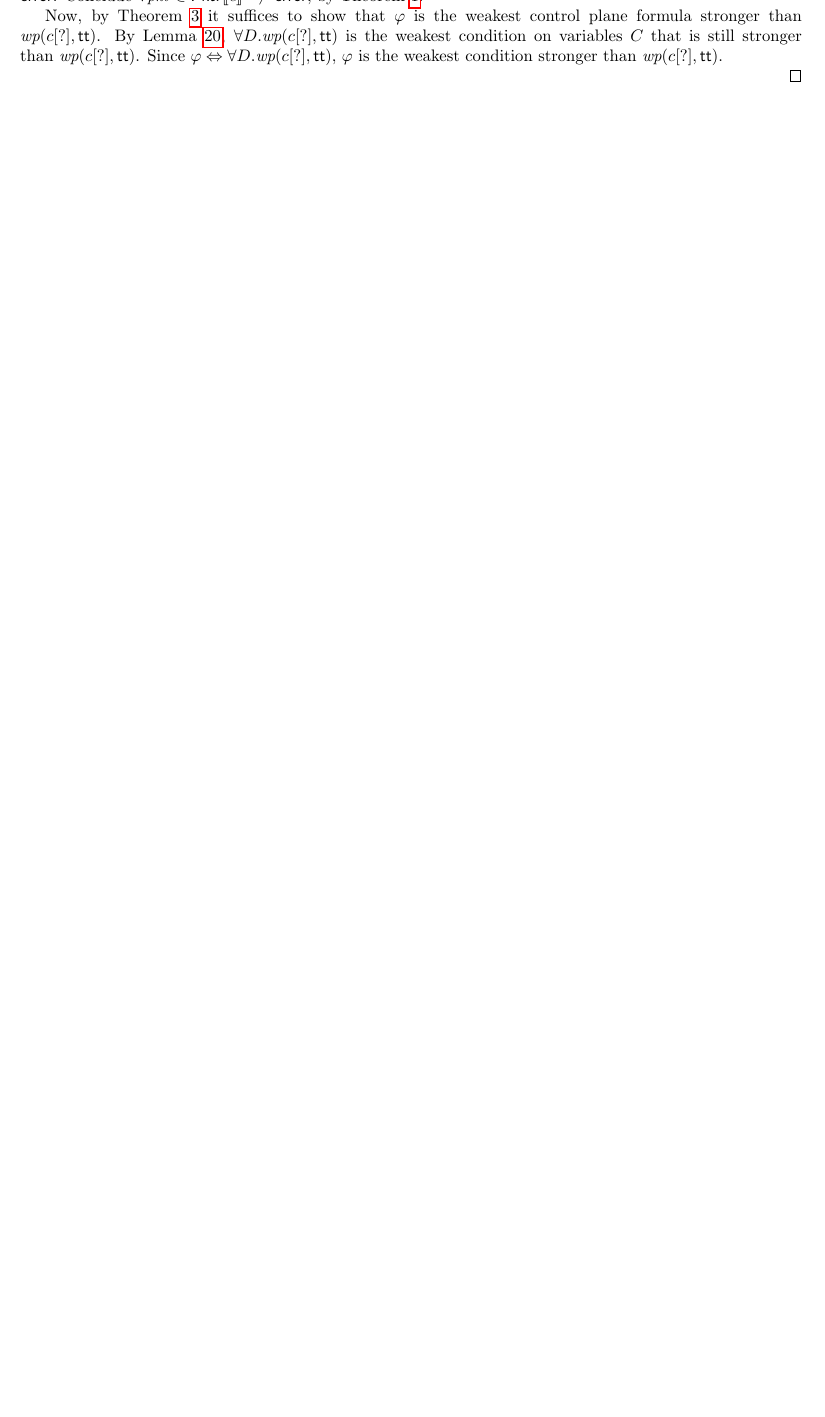
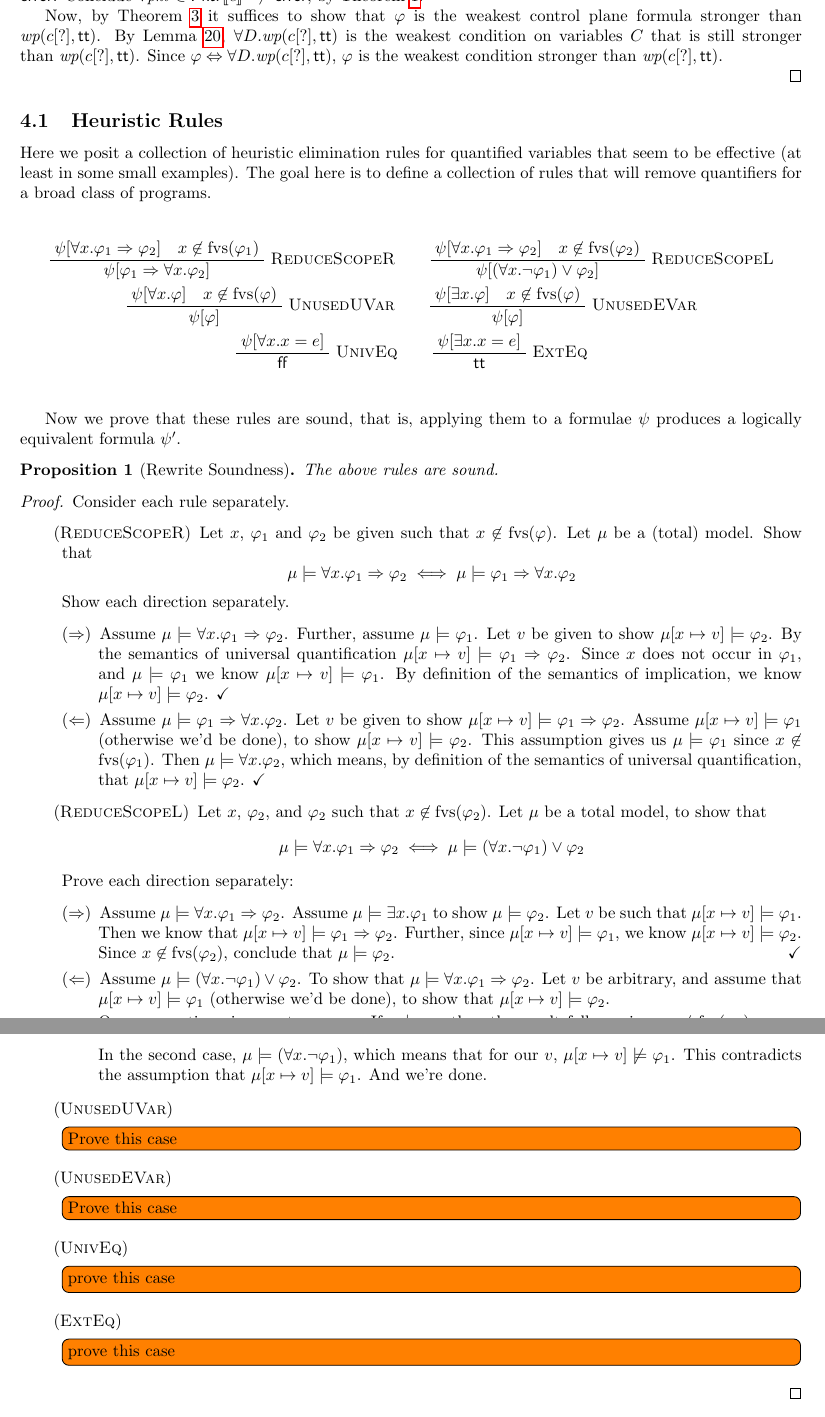
Before and after one commit to cornell-netlab/capisce, a LaTeX document (inference.tex): part of page 19 of 21 before the commit and two parts of pages 19 and 20 of 22 after it, the two joined at a grey line, cut so that both start at the same text, the shorter picture padded with empty space. Compiled offline with pdfLaTeX.

Commit message:
add rewrite rules

```diff
--- a/inference.tex
+++ b/inference.tex
@@ -97,6 +97,10 @@
 \newcommand{\efvs}{\textrm{efvs}}
 \newcommand{\bfvs}{\textrm{bfvs}}
 
+%% inference rules
+\newcommand{\andalso}{\quad}
+\newcommand{\pad}[1]{\mbox{}\;#1\;\mbox{}}
+\newcommand{\infrule}[3]{\ensuremath{\frac{\pad{#1}}{\pad{#2}}\;{\textsc{#3}}}}
 
 %% operators
 \newcommand{\bvand}{\mathop{\texttt{\&}}}
@@ -112,6 +116,7 @@
 \newtheorem{lemma}{Lemma}
 \newtheorem{conjecture}{Conjecture}
 \newtheorem{corollary}{Corollary}
+\newtheorem{proposition}{Proposition}
 
 \theoremstyle{definition}
 \newtheorem{definition}{Definition}
@@ -1656,8 +1661,91 @@ In the following we assume a terminating function $\qe : \Var \times \BExpr \to
 
 \end{proof}
 
-
-
+\subsection{Heuristic Rules}
+
+Here we posit a collection of heuristic elimination rules for quantified
+variables that seem to be effective (at least in some small examples). The goal
+here is to define a collection of rules that will remove quantifiers for a broad
+class of programs.
+
+\begin{figure}[H]
+  \[
+    \begin{array}{>{\displaystyle}c}
+      \infrule{
+      \psi[\forall x. \varphi_{1} \Rightarrow \varphi_{2}] \andalso x \not \in \fvs(\varphi_{1})}{\psi[\varphi_{1} \Rightarrow \forall x. \varphi_{2}]}{ReduceScopeR} \qquad
+
+      \infrule{\psi[\forall x. \varphi_{1} \Rightarrow \varphi_{2}] \andalso x \not \in \fvs(\varphi_{2})}{\psi[(\forall x. \neg \varphi_{1}) \vee \varphi_{2}]}{ReduceScopeL} \\[1em]
+
+      \infrule{\psi[\forall x. \varphi] \andalso x \not \in \fvs(\varphi)}{\psi[\varphi]}{UnusedUVar}
+      \qquad
+      \infrule{\psi[\exists x. \varphi] \andalso x \not \in \fvs(\varphi)}{\psi[\varphi]}{UnusedEVar}  \\[1em]
+
+      \infrule{\psi[\forall x. x = e]}{\FALSE}{UnivEq}
+      \qquad
+      \infrule{\psi[\exists x. x = e]}{\TRUE}{ExtEq}
+    \end{array}
+  \]
+\end{figure}
+
+Now we prove that these rules are sound, that is, applying them to a formulae
+$\psi$ produces a logically equivalent formula $\psi'$.
+
+\begin{proposition}[Rewrite Soundness]
+  The above rules are sound.
+\end{proposition}
+\begin{proof}
+  Consider each rule separately.
+  \begin{enumerate}[align=left]
+    \item[(\textsc{ReduceScopeR})]
+    Let $x$, $\varphi_{1}$ and $\varphi_{2}$ be given such that $x \not \in \fvs(\varphi)$. Let $\mu$ be a (total) model. Show that
+    \[\mu \models \forall x. \varphi_{1} \Rightarrow \varphi_{2} \iff \mu \models \varphi_{1} \Rightarrow \forall x. \varphi_{2}\]
+    Show each direction separately.
+    \begin{enumerate}[align=left]
+      \item[($\Rightarrow$)] Assume $\mu \models \forall x. \varphi_{1} \Rightarrow \varphi_{2}$. Further, assume $\mu \models \varphi_1$. Let $v$ be given to show $\mu[x \mapsto v] \models \varphi_{2}$. By the semantics of universal quantification $\mu[x \mapsto v] \models \varphi_{1} \Rightarrow \varphi_{2}$. Since $x$ does not occur in $\varphi_{1}$, and $\mu \models \varphi_{1}$ we know $\mu[x \mapsto v] \models \varphi_{1}$. By definition of the semantics of implication, we know $\mu[x \mapsto v] \models \varphi_{2}$. $\checkmark$
+
+      \item[$(\Leftarrow)$] Assume $\mu \models \varphi_1 \Rightarrow \forall x. \varphi_{2}$.
+      Let $v$ be given to show $\mu[x \mapsto v] \models \varphi_{1} \Rightarrow \varphi_{2}$.
+      Assume $\mu[x \mapsto v] \models \varphi_{1}$ (otherwise we'd be done), to show $\mu[x \mapsto v] \models \varphi_{2}$.
+      This assumption gives us $\mu \models \varphi_{1}$ since $x \not \in \fvs(\varphi_{1})$. Then
+      $\mu \models \forall x. \varphi_{2}$, which means, by definition of the semantics of universal quantification, that $\mu[x \mapsto v] \models \varphi_{2}$. $\checkmark$
+    \end{enumerate}
+
+    \item[(\textsc{ReduceScopeL})]
+    Let $x$, $\varphi_{2}$, and $\varphi_2$ such that $x \not \in \fvs(\varphi_{2})$.
+    Let $\mu$ be a total model, to show that
+    \[\mu \models \forall x. \varphi_{1} \Rightarrow \varphi_{2}
+      \iff
+      \mu \models (\forall x. \neg \varphi_{1}) \vee \varphi_{2}
+    \]
+    Prove each direction separately:
+    \begin{enumerate}[align=left]
+      \item[($\Rightarrow$)]
+      Assume $\mu \models \forall x. \varphi_{1} \Rightarrow \varphi_{2}$.
+      Assume $\mu \models \exists x. \varphi_{1}$ to show $\mu \models \varphi_{2}$.
+      Let $v$ be such that $\mu[x \mapsto v] \models \varphi_{1}$.
+      Then we know that $\mu[x \mapsto v] \models \varphi_{1} \Rightarrow \varphi_{2}$.
+      Further, since $\mu[x \mapsto v] \models \varphi_{1}$, we know $\mu[x \mapsto v] \models \varphi_{2}$. Since $x \not \in \fvs(\varphi_{2})$, conclude that $\mu \models \varphi_{2}$.
+      \hfill $\checkmark$
+
+      \item[($\Leftarrow$)]
+      Assume $\mu \models (\forall x. \neg \varphi_{1}) \vee \varphi_{2}$. To show that $\mu \models \forall x. \varphi_{1} \Rightarrow \varphi_{2}$. Let $v$ be arbitrary, and assume that $\mu[x \mapsto v] \models \varphi_{1}$ (otherwise we'd be done), to show that $\mu[x \mapsto v] \models \varphi_{2}$.
+
+      Our assumption gives us two cases. If $\mu \models \varphi_{2}$ then the result follows since $x \not \in \fvs(\varphi_{2})$ means $\mu[x \mapsto v] \models \varphi_{2}$.
+
+      In the second case, $\mu \models (\forall x. \neg \varphi_{1})$, which means that for our $v$,
+      $\mu[x \mapsto v] \not\models \varphi_{1}$. This contradicts the assumption that $\mu[x \mapsto v] \models \varphi_{1}$. And we're done.
+
+    \end{enumerate}
+
+    \item[(\textsc{UnusedUVar})] \todo[inline]{Prove this case}
+    \item[(\textsc{UnusedEVar})] \todo[inline]{Prove this case}
+    \item[(\textsc{UnivEq})] \todo[inline]{prove this case}
+    \item[(\textsc{ExtEq})] \todo[inline]{prove this case}
+
+
+  \end{enumerate}
+
+\end{proof}
 
 
 \clearpage
```
Also changed, not shown: 5 other files.
